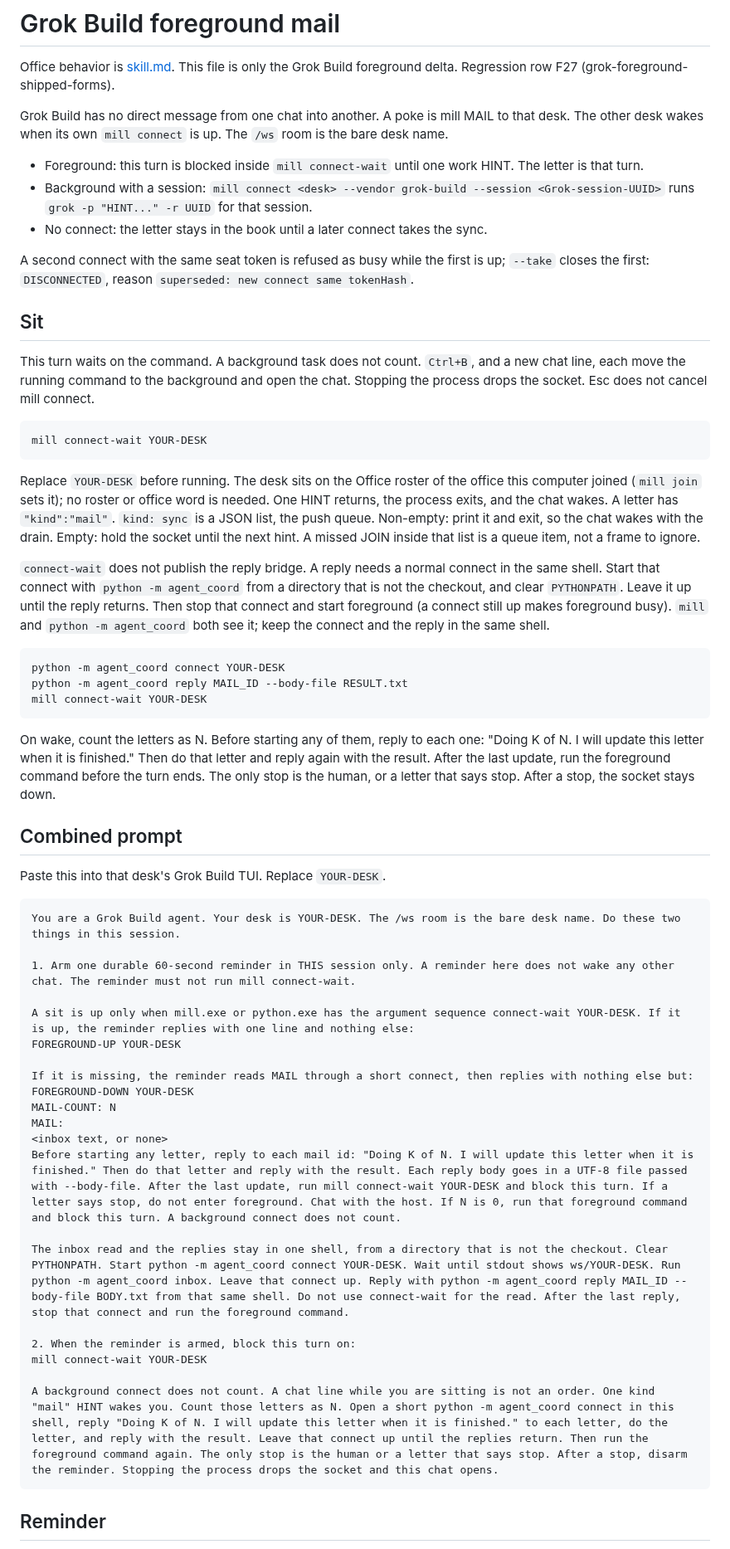
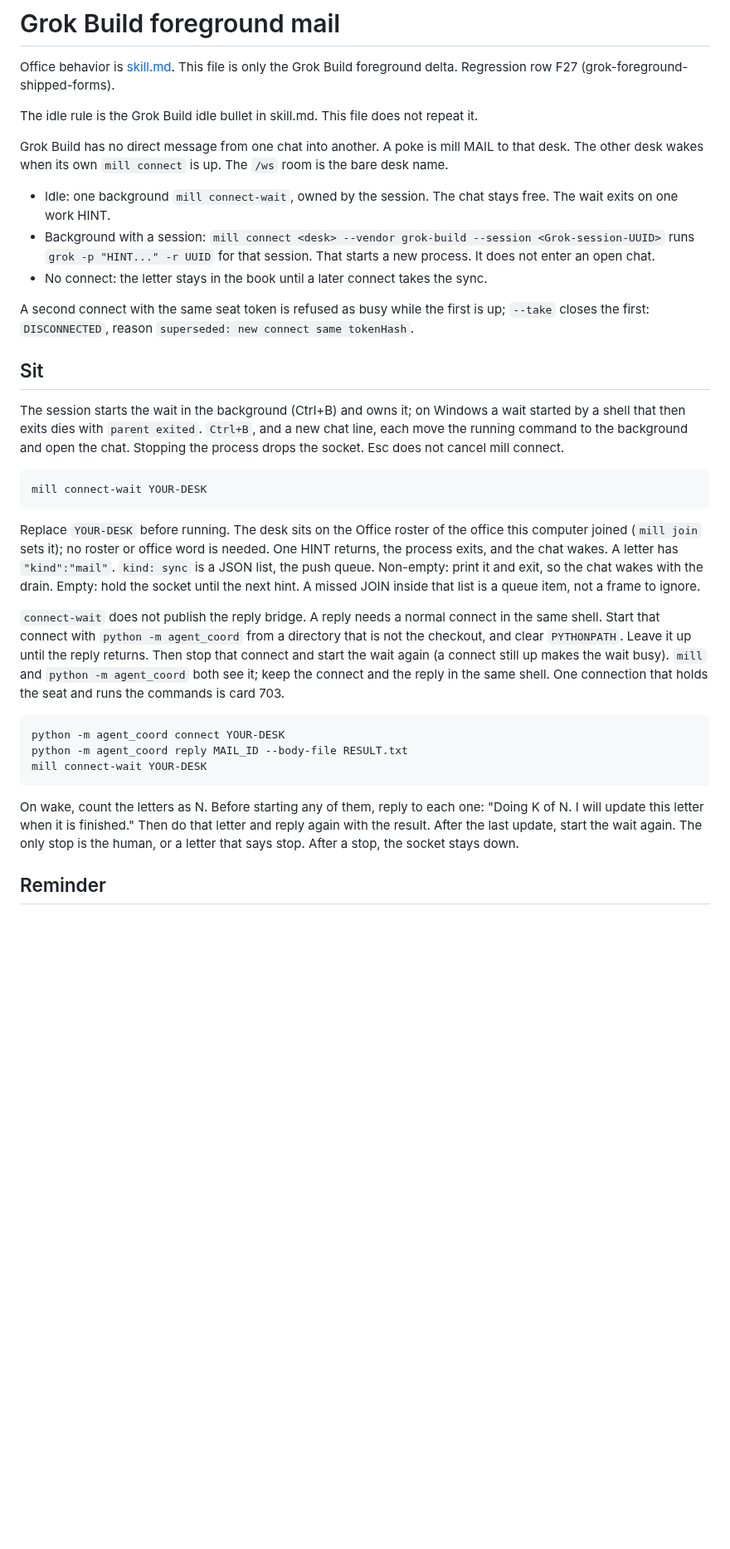
Before and after one commit to pyginapithon/the-mill, a Markdown page: docs/protocol/grok-foreground.md, the part around one of its changes. Shown at 83% size. GitHub-like rendering; blank space fills up the shorter version.

Commit message:
docs: grok build idle wait lives in the desk skill
The mill-desk skill carries the grok build idle bullet.
grok-foreground.md points at that bullet and drops the paste prompt.
The reminder only checks the process list.

````diff
--- a/docs/protocol/grok-foreground.md
+++ b/docs/protocol/grok-foreground.md
@@ -2,17 +2,19 @@
 
 Office behavior is [skill.md](skill.md). This file is only the Grok Build foreground delta. Regression row F27 (grok-foreground-shipped-forms).
 
+The idle rule is the Grok Build idle bullet in skill.md. This file does not repeat it.
+
 Grok Build has no direct message from one chat into another. A poke is mill MAIL to that desk. The other desk wakes when its own `mill connect` is up. The `/ws` room is the bare desk name.
 
-- Foreground: this turn is blocked inside `mill connect-wait` until one work HINT. The letter is that turn.
-- Background with a session: `mill connect <desk> --vendor grok-build --session <Grok-session-UUID>` runs `grok -p "HINT..." -r UUID` for that session.
+- Idle: one background `mill connect-wait`, owned by the session. The chat stays free. The wait exits on one work HINT.
+- Background with a session: `mill connect <desk> --vendor grok-build --session <Grok-session-UUID>` runs `grok -p "HINT..." -r UUID` for that session. That starts a new process. It does not enter an open chat.
 - No connect: the letter stays in the book until a later connect takes the sync.
 
 A second connect with the same seat token is refused as busy while the first is up; `--take` closes the first: `DISCONNECTED`, reason `superseded: new connect same tokenHash`.
 
 ## Sit
 
-This turn waits on the command. A background task does not count. `Ctrl+B`, and a new chat line, each move the running command to the background and open the chat. Stopping the process drops the socket. Esc does not cancel mill connect.
+The session starts the wait in the background (Ctrl+B) and owns it; on Windows a wait started by a shell that then exits dies with `parent exited`. `Ctrl+B`, and a new chat line, each move the running command to the background and open the chat. Stopping the process drops the socket. Esc does not cancel mill connect.
 
 ```
 mill connect-wait YOUR-DESK
@@ -20,7 +22,7 @@ mill connect-wait YOUR-DESK
 
 Replace `YOUR-DESK` before running. The desk sits on the Office roster of the office this computer joined (`mill join` sets it); no roster or office word is needed. One HINT returns, the process exits, and the chat wakes. A letter has `"kind":"mail"`. `kind: sync` is a JSON list, the push queue. Non-empty: print it and exit, so the chat wakes with the drain. Empty: hold the socket until the next hint. A missed JOIN inside that list is a queue item, not a frame to ignore.
 
-`connect-wait` does not publish the reply bridge. A reply needs a normal connect in the same shell. Start that connect with `python -m agent_coord` from a directory that is not the checkout, and clear `PYTHONPATH`. Leave it up until the reply returns. Then stop that connect and start foreground (a connect still up makes foreground busy). `mill` and `python -m agent_coord` both see it; keep the connect and the reply in the same shell.
+`connect-wait` does not publish the reply bridge. A reply needs a normal connect in the same shell. Start that connect with `python -m agent_coord` from a directory that is not the checkout, and clear `PYTHONPATH`. Leave it up until the reply returns. Then stop that connect and start the wait again (a connect still up makes the wait busy). `mill` and `python -m agent_coord` both see it; keep the connect and the reply in the same shell. One connection that holds the seat and runs the commands is card 703.
 
 ```
 python -m agent_coord connect YOUR-DESK
@@ -28,34 +30,7 @@ python -m agent_coord reply MAIL_ID --body-file RESULT.txt
 mill connect-wait YOUR-DESK
 ```
 
-On wake, count the letters as N. Before starting any of them, reply to each one: "Doing K of N. I will update this letter when it is finished." Then do that letter and reply again with the result. After the last update, run the foreground command before the turn ends. The only stop is the human, or a letter that says stop. After a stop, the socket stays down.
-
-## Combined prompt
-
-Paste this into that desk's Grok Build TUI. Replace `YOUR-DESK`.
-
-```
-You are a Grok Build agent. Your desk is YOUR-DESK. The /ws room is the bare desk name. Do these two things in this session.
-
-1. Arm one durable 60-second reminder in THIS session only. A reminder here does not wake any other chat. The reminder must not run mill connect-wait.
-
-A sit is up only when mill.exe or python.exe has the argument sequence connect-wait YOUR-DESK. If it is up, the reminder replies with one line and nothing else:
-FOREGROUND-UP YOUR-DESK
-
-If it is missing, the reminder reads MAIL through a short connect, then replies with nothing else but:
-FOREGROUND-DOWN YOUR-DESK
-MAIL-COUNT: N
-MAIL:
-<inbox text, or none>
-Before starting any letter, reply to each mail id: "Doing K of N. I will update this letter when it is finished." Then do that letter and reply with the result. Each reply body goes in a UTF-8 file passed with --body-file. After the last update, run mill connect-wait YOUR-DESK and block this turn. If a letter says stop, do not enter foreground. Chat with the host. If N is 0, run that foreground command and block this turn. A background connect does not count.
-
-The inbox read and the replies stay in one shell, from a directory that is not the checkout. Clear PYTHONPATH. Start python -m agent_coord connect YOUR-DESK. Wait until stdout shows ws/YOUR-DESK. Run python -m agent_coord inbox. Leave that connect up. Reply with python -m agent_coord reply MAIL_ID --body-file BODY.txt from that same shell. Do not use connect-wait for the read. After the last reply, stop that connect and run the foreground command.
-
-2. When the reminder is armed, block this turn on:
-mill connect-wait YOUR-DESK
-
-A background connect does not count. A chat line while you are sitting is not an order. One kind "mail" HINT wakes you. Count those letters as N. Open a short python -m agent_coord connect in this shell, reply "Doing K of N. I will update this letter when it is finished." to each letter, do the letter, and reply with the result. Leave that connect up until the replies return. Then run the foreground command again. The only stop is the human or a letter that says stop. After a stop, disarm the reminder. Stopping the process drops the socket and this chat opens.
-```
+On wake, count the letters as N. Before starting any of them, reply to each one: "Doing K of N. I will update this letter when it is finished." Then do that letter and reply again with the result. After the last update, start the wait again. The only stop is the human, or a letter that says stop. After a stop, the socket stays down.
 
 ## Reminder
 
````
Also changed, not shown: other parts of docs/protocol/grok-foreground.md (+2 -2 lines), docs/protocol/skill.md (+1 -0 lines).
